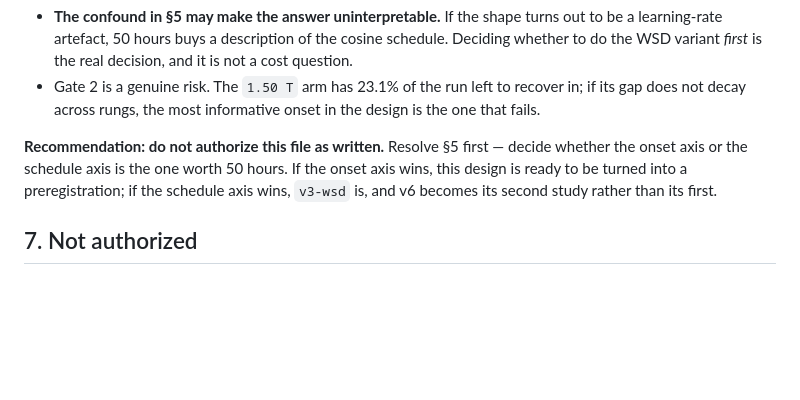
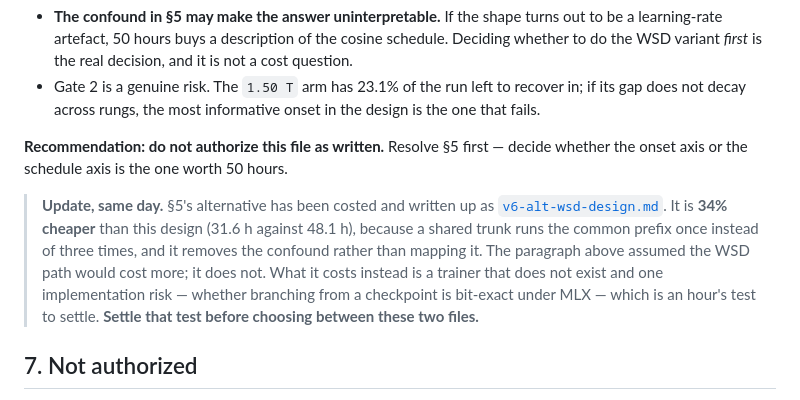
Before and after one commit to haeliotang/critical-period-lm, a Markdown page: drafts/v6-onset-sweep-design.md, the part around the change. GitHub-like rendering; blank space fills up the shorter version.

```diff
--- a/drafts/v6-onset-sweep-design.md
+++ b/drafts/v6-onset-sweep-design.md
@@ -217,9 +217,16 @@ Two argue for waiting:
   fails.
 
 **Recommendation: do not authorize this file as written.** Resolve §5 first — decide whether
-the onset axis or the schedule axis is the one worth 50 hours. If the onset axis wins, this
-design is ready to be turned into a preregistration; if the schedule axis wins, `v3-wsd` is,
-and v6 becomes its second study rather than its first.
+the onset axis or the schedule axis is the one worth 50 hours.
+
+> **Update, same day.** §5's alternative has been costed and written up as
+> [`v6-alt-wsd-design.md`](v6-alt-wsd-design.md). It is **34% cheaper** than this design
+> (31.6 h against 48.1 h), because a shared trunk runs the common prefix once instead of three
+> times, and it removes the confound rather than mapping it. The paragraph above assumed the
+> WSD path would cost more; it does not. What it costs instead is a trainer that does not
+> exist and one implementation risk — whether branching from a checkpoint is bit-exact under
+> MLX — which is an hour's test to settle. **Settle that test before choosing between these
+> two files.**
 
 ## 7. Not authorized
 
```
Also changed, not shown: drafts/v3-wsd-design.md (+7 -0 lines), drafts/v6-alt-wsd-design.md (added, +208 -0 lines).
